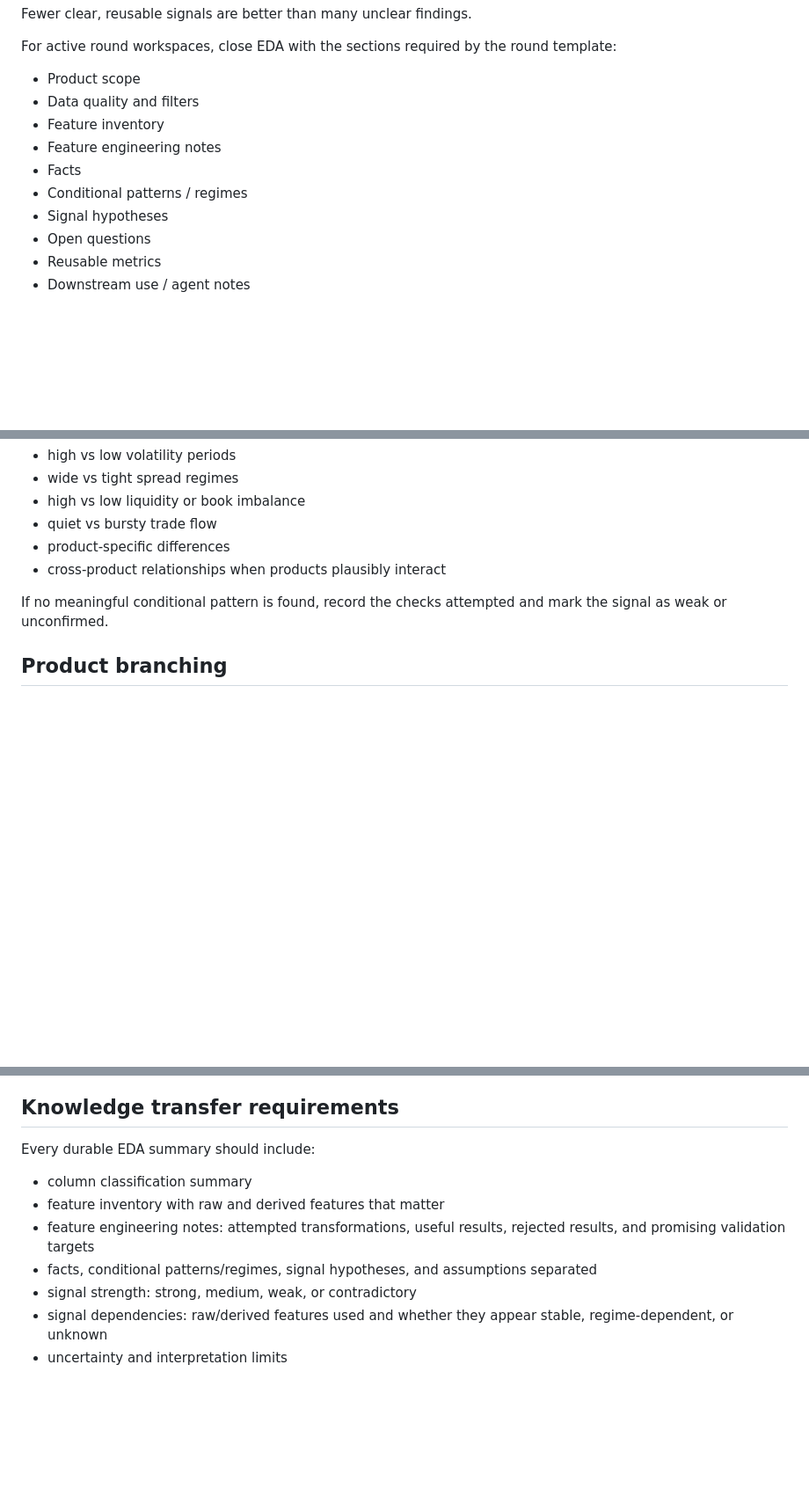
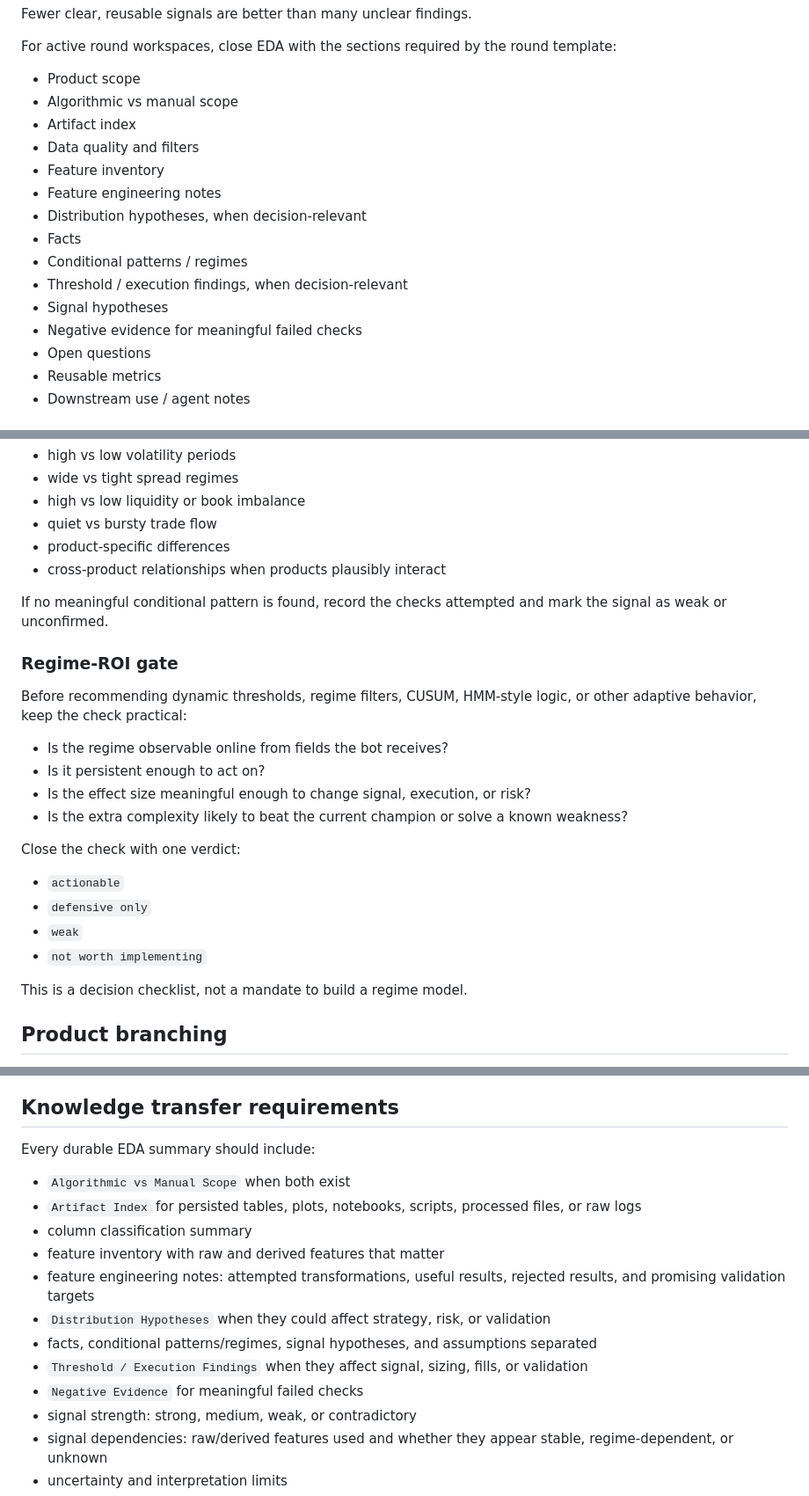
Before and after one commit to noelkei/simplex-imc-prosperity-26, a Markdown page: docs/prosperity_workflows/03_workstream_eda.md, 3 parts joined by grey strips. Shown at 88% size. Rendered like a GitHub page; blank space fills up the shorter version.

```diff
--- a/docs/prosperity_workflows/03_workstream_eda.md
+++ b/docs/prosperity_workflows/03_workstream_eda.md
@@ -34,12 +34,17 @@ Fewer clear, reusable signals are better than many unclear findings.
 For active round workspaces, close EDA with the sections required by the round template:
 
 - Product scope
+- Algorithmic vs manual scope
+- Artifact index
 - Data quality and filters
 - Feature inventory
 - Feature engineering notes
+- Distribution hypotheses, when decision-relevant
 - Facts
 - Conditional patterns / regimes
+- Threshold / execution findings, when decision-relevant
 - Signal hypotheses
+- Negative evidence for meaningful failed checks
 - Open questions
 - Reusable metrics
 - Downstream use / agent notes
@@ -109,6 +114,25 @@ EDA should look for conditions where behavior changes, without turning into unbo
 
 If no meaningful conditional pattern is found, record the checks attempted and mark the signal as weak or unconfirmed.
 
+### Regime-ROI gate
+
+Before recommending dynamic thresholds, regime filters, CUSUM, HMM-style logic,
+or other adaptive behavior, keep the check practical:
+
+- Is the regime observable online from fields the bot receives?
+- Is it persistent enough to act on?
+- Is the effect size meaningful enough to change signal, execution, or risk?
+- Is the extra complexity likely to beat the current champion or solve a known weakness?
+
+Close the check with one verdict:
+
+- `actionable`
+- `defensive only`
+- `weak`
+- `not worth implementing`
+
+This is a decision checklist, not a mandate to build a regime model.
+
 ## Product branching
 
 Use one combined EDA summary by default. Split into product-specific notes only when product behavior is materially different or the combined file becomes hard to consume. Product-specific notes are supporting artifacts; merge the decision-useful findings back into the canonical EDA handoff before closing the phase.
@@ -125,10 +149,15 @@ EDA is shallow if it only lists stats or plots without explaining what changed,
 
 Every durable EDA summary should include:
 
+- `Algorithmic vs Manual Scope` when both exist
+- `Artifact Index` for persisted tables, plots, notebooks, scripts, processed files, or raw logs
 - column classification summary
 - feature inventory with raw and derived features that matter
 - feature engineering notes: attempted transformations, useful results, rejected results, and promising validation targets
+- `Distribution Hypotheses` when they could affect strategy, risk, or validation
 - facts, conditional patterns/regimes, signal hypotheses, and assumptions separated
+- `Threshold / Execution Findings` when they affect signal, sizing, fills, or validation
+- `Negative Evidence` for meaningful failed checks
 - signal strength: strong, medium, weak, or contradictory
 - signal dependencies: raw/derived features used and whether they appear stable, regime-dependent, or unknown
 - uncertainty and interpretation limits
```
Also changed, not shown: docs/prosperity_workflows/04_workstream_strategy.md (+43 -1 lines).
